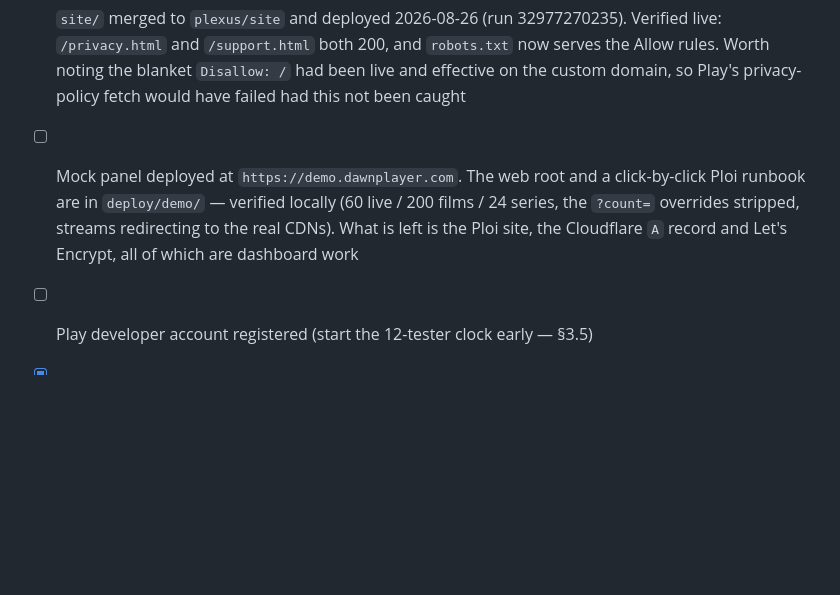
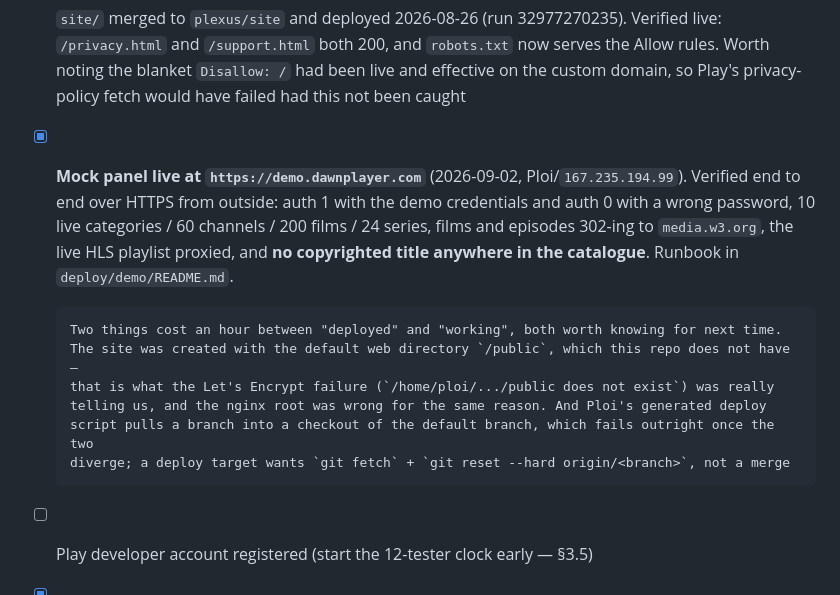
Before and after one commit to martijnlaffort/streamer-aurora, a Markdown page: docs/store-listing.md, the part around the change. Rendered like a GitHub page; blank space fills up the shorter version.

Commit message:
docs: the reviewer demo is live and verified
Records the end-to-end HTTPS check against demo.dawnplayer.com, and the two Ploi traps that cost the time between deployed and working: a default web directory of /public that this repo does not have, which is what the Let's Encrypt failure was really about, and a generated deploy script that merges a branch into a checkout of the default branch and dies the moment those diverge.

```diff
--- a/docs/store-listing.md
+++ b/docs/store-listing.md
@@ -550,10 +550,18 @@ puts the seek bar in frame, which live playback hides.
       `/privacy.html` and `/support.html` both 200, and `robots.txt` now serves the Allow rules.
       Worth noting the blanket `Disallow: /` had been live and effective on the custom domain, so
       Play's privacy-policy fetch would have failed had this not been caught
-- [ ] Mock panel deployed at `https://demo.dawnplayer.com`. The web root and a click-by-click Ploi
-      runbook are in `deploy/demo/` — verified locally (60 live / 200 films / 24 series, the
-      `?count=` overrides stripped, streams redirecting to the real CDNs). What is left is the Ploi
-      site, the Cloudflare `A` record and Let's Encrypt, all of which are dashboard work
+- [x] **Mock panel live at `https://demo.dawnplayer.com`** (2026-09-02, Ploi/`167.235.194.99`).
+      Verified end to end over HTTPS from outside: auth 1 with the demo credentials and auth 0 with
+      a wrong password, 10 live categories / 60 channels / 200 films / 24 series, films and episodes
+      302-ing to `media.w3.org`, the live HLS playlist proxied, and **no copyrighted title anywhere
+      in the catalogue**. Runbook in `deploy/demo/README.md`.
+
+      Two things cost an hour between "deployed" and "working", both worth knowing for next time.
+      The site was created with the default web directory `/public`, which this repo does not have —
+      that is what the Let's Encrypt failure (`/home/ploi/.../public does not exist`) was really
+      telling us, and the nginx root was wrong for the same reason. And Ploi's generated deploy
+      script pulls a branch into a checkout of the default branch, which fails outright once the two
+      diverge; a deploy target wants `git fetch` + `git reset --hard origin/<branch>`, not a merge
 - [ ] Play developer account registered (start the 12-tester clock early — §3.5)
 - [x] Apple Developer Program membership active (2026-08-31). Team `XTBG48BLG7`
 - [x] iOS signing works end to end. All 7 secrets loaded; run 33371032544 produced a **signed**
```
